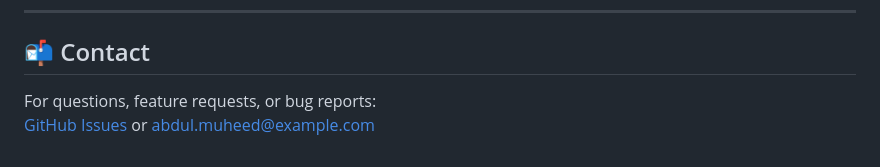
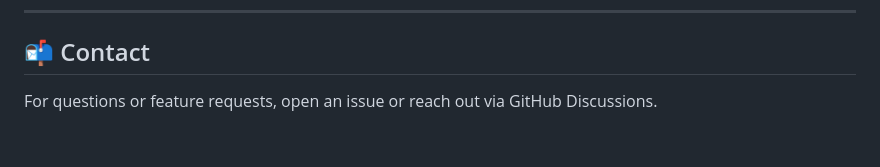
Before and after one commit to abdul-0-muheed/newton-calculator, a Markdown page: README.md, the part around one of its changes. Rendered like a GitHub page.

```diff
--- a/README.md
+++ b/README.md
@@ -152,5 +152,4 @@ MIT © Abdul Muheed
 ---
 
 ## 📬 Contact
-For questions, feature requests, or bug reports:
-[GitHub Issues](https://github.com/abdul-0-muheed/newton-calculator/issues) or [abdul.muheed@example.com](mailto:abdul.muheed@example.com)
+For questions or feature requests, open an issue or reach out via GitHub Discussions.
```
Also changed, not shown: other parts of README.md (+73 -73 lines).
